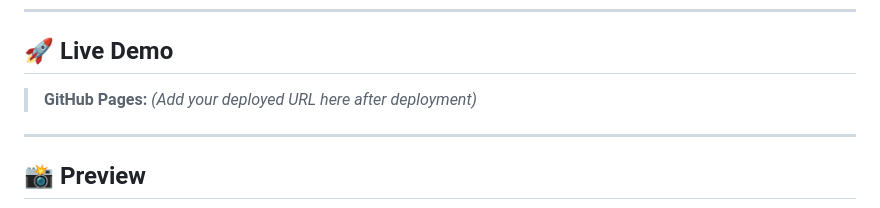
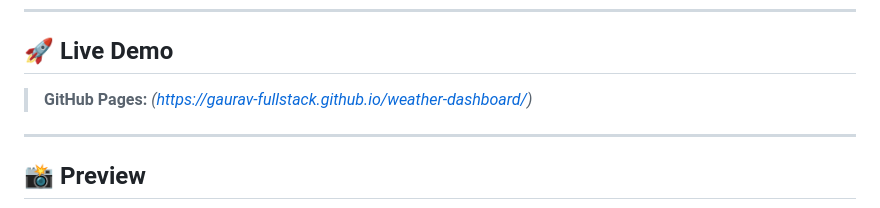
Before and after one commit to gaurav-fullstack/weather-dashboard, a Markdown page: README.md, the part around one of its changes. GitHub-like rendering.

Commit message:
Revise demo URL and update preview images
Updated live demo URL and preview images in README.

```diff
--- a/README.md
+++ b/README.md
@@ -6,7 +6,7 @@ A responsive Weather Dashboard built using **Vanilla JavaScript**, **HTML5**, an
 
 ## 🚀 Live Demo
 
-> **GitHub Pages:** *(Add your deployed URL here after deployment)*
+> **GitHub Pages:** *(https://gaurav-fullstack.github.io/weather-dashboard/)*
 
 ---
 
```
Also changed, not shown: other parts of README.md (+2 -2 lines).
